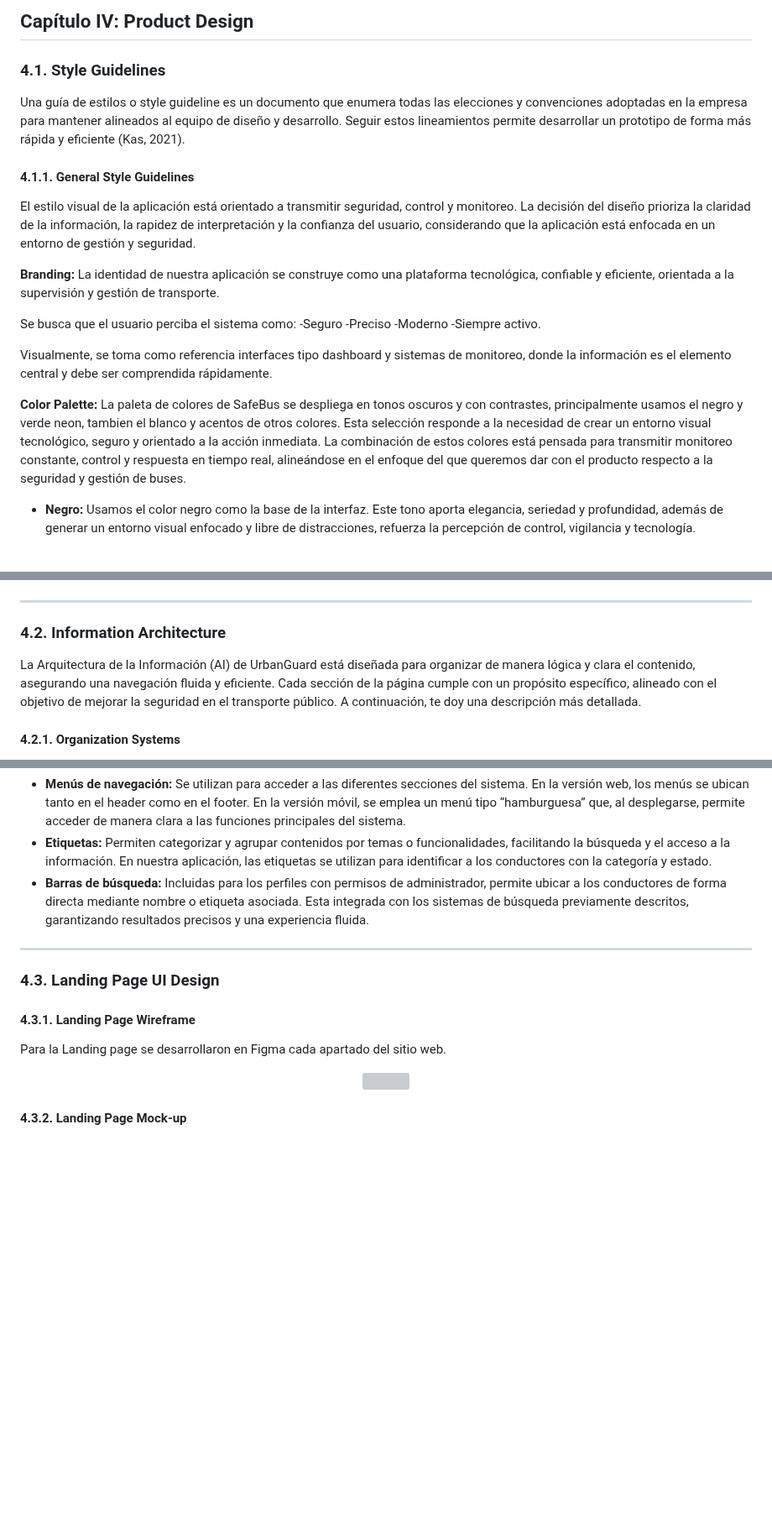
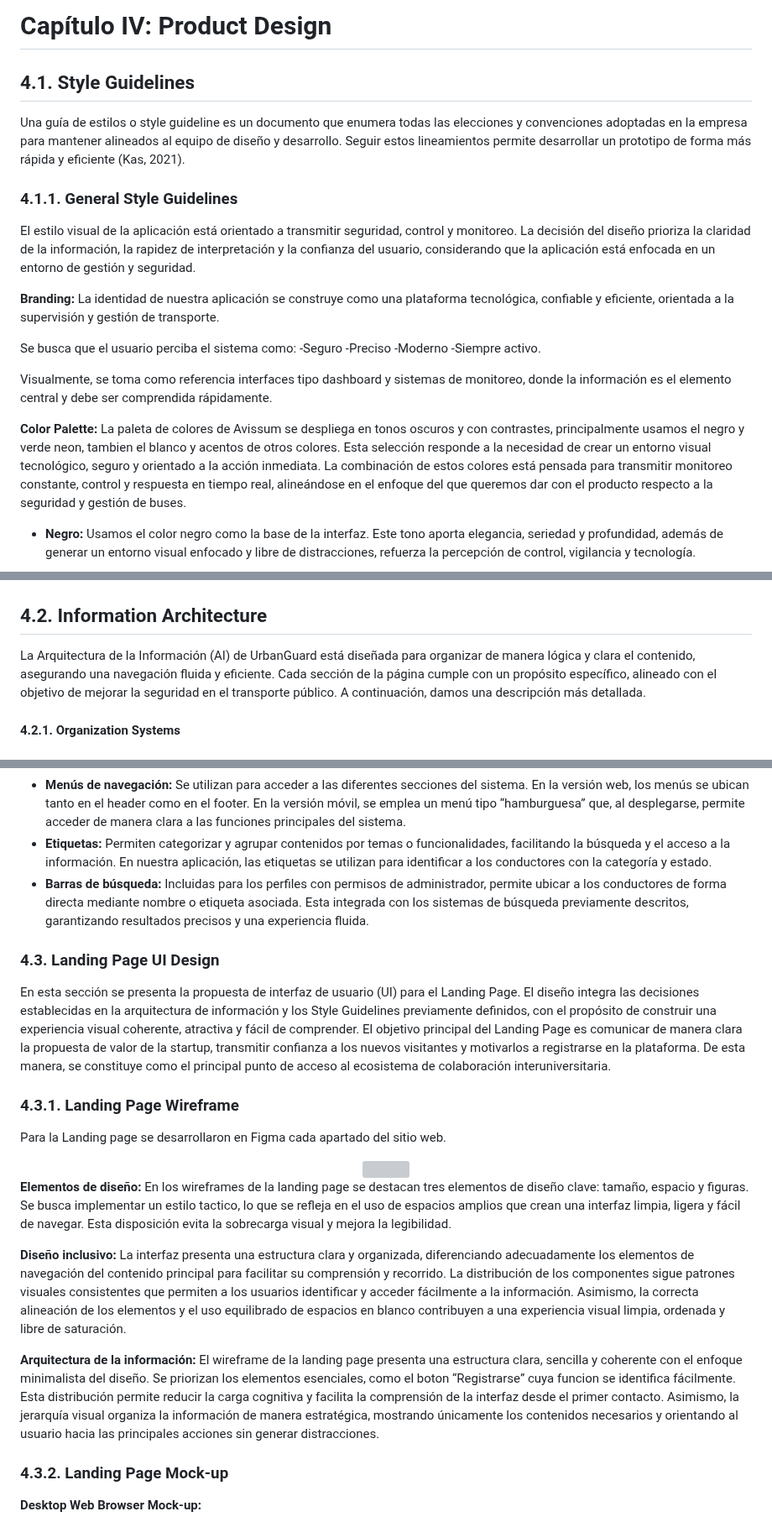
Before and after one commit to DiExpe-Grupo4/report, a Markdown page: Avisum/Chapter4.md, 3 parts joined by grey strips. Shown at 84% size. Drawn GitHub-style; blank space fills up the shorter version; grey boxes are pictures that could not be loaded.

```diff
--- a/Avisum/Chapter4.md
+++ b/Avisum/Chapter4.md
@@ -1,9 +1,8 @@
-## Capítulo IV: Product Design
-
-### 4.1. Style Guidelines
+# Capítulo IV: Product Design
+## 4.1. Style Guidelines
 Una guía de estilos o style guideline es un documento que enumera todas las elecciones y convenciones adoptadas en la empresa para mantener alineados al equipo de diseño y desarrollo. Seguir estos lineamientos permite desarrollar un prototipo de forma más rápida y eficiente (Kas, 2021).
 
-#### 4.1.1. General Style Guidelines
+### 4.1.1. General Style Guidelines
 El estilo visual de la aplicación está orientado a transmitir seguridad, control y monitoreo. La decisión del diseño prioriza la claridad de la información, la rapidez de interpretación y la confianza del usuario, considerando que la aplicación está enfocada en un entorno de gestión y seguridad.
 
 **Branding:**
@@ -18,7 +17,7 @@ Se busca que el usuario perciba el sistema como:
 Visualmente, se toma como referencia interfaces tipo dashboard y sistemas de monitoreo, donde la información es el elemento central y debe ser comprendida rápidamente.
 
 **Color Palette:**
-La paleta de colores de SafeBus se despliega en tonos oscuros y con contrastes, principalmente usamos el negro y verde neon, tambien el blanco y acentos de otros colores. Esta selección responde a la necesidad de crear un entorno visual tecnológico, seguro y orientado a la acción inmediata. La combinación de estos colores está pensada para transmitir monitoreo constante, control y respuesta en tiempo real, alineándose en el enfoque del que queremos dar con el producto respecto a la seguridad y gestión de buses.
+La paleta de colores de Avissum se despliega en tonos oscuros y con contrastes, principalmente usamos el negro y verde neon, tambien el blanco y acentos de otros colores. Esta selección responde a la necesidad de crear un entorno visual tecnológico, seguro y orientado a la acción inmediata. La combinación de estos colores está pensada para transmitir monitoreo constante, control y respuesta en tiempo real, alineándose en el enfoque del que queremos dar con el producto respecto a la seguridad y gestión de buses.
 
 - **Negro:** Usamos el color negro como la base de la interfaz. Este tono aporta elegancia, seriedad y profundidad, además de generar un entorno visual enfocado y libre de distracciones, refuerza la percepción de control, vigilancia y tecnología.
 <center>
@@ -122,12 +125,10 @@ Botones
 
 <img src="assets/img/mobilebotones3.png">
 
----
-
-### 4.2. Information Architecture
+## 4.2. Information Architecture
 
 
-La Arquitectura de la Información (AI) de UrbanGuard está diseñada para organizar de manera lógica y clara el contenido, asegurando una navegación fluida y eficiente. Cada sección de la página cumple con un propósito específico, alineado con el objetivo de mejorar la seguridad en el transporte público. A continuación, te doy una descripción más detallada.
+La Arquitectura de la Información (AI) de UrbanGuard está diseñada para organizar de manera lógica y clara el contenido, asegurando una navegación fluida y eficiente. Cada sección de la página cumple con un propósito específico, alineado con el objetivo de mejorar la seguridad en el transporte público. A continuación, damos una descripción más detallada.
 
 #### 4.2.1. Organization Systems
 
@@ -235,16 +236,22 @@ En nuestro proyecto hemos implementado los siguientes sistemas de navegación:
 - **Etiquetas:** Permiten categorizar y agrupar contenidos por temas o funcionalidades, facilitando la búsqueda y el acceso a la información. En nuestra aplicación, las etiquetas se utilizan para identificar a los conductores con la categoría y estado.
 - **Barras de búsqueda:** Incluidas para los perfiles con permisos de administrador, permite ubicar a los conductores de forma directa mediante nombre o etiqueta asociada. Esta integrada con los sistemas de búsqueda previamente descritos, garantizando resultados precisos y una experiencia fluida.
 
----
+### 4.3. Landing Page UI Design
+En esta sección se presenta la propuesta de interfaz de usuario (UI) para el Landing Page. El diseño integra las decisiones establecidas en la arquitectura de información y los Style Guidelines previamente definidos, con el propósito de construir una experiencia visual coherente, atractiva y fácil de comprender.
+El objetivo principal del Landing Page es comunicar de manera clara la propuesta de valor de la startup, transmitir confianza a los nuevos visitantes y motivarlos a registrarse en la plataforma. De esta manera, se constituye como el principal punto de acceso al ecosistema de colaboración interuniversitaria.
 
-### 4.3. Landing Page UI Design
-
-#### 4.3.1. Landing Page Wireframe
-Para la Landing page se desarrollaron en Figma cada apartado del 	sitio web.
+### 4.3.1. Landing Page Wireframe
+Para la Landing page se desarrollaron en Figma cada apartado del sitio web.
 <center>
 <img src = "assets/img/LandingPageWireframe.png">
-
 </center>
 
-#### 4.3.2. Landing Page Mock-up
+**Elementos de diseño:** En los wireframes de la landing page se destacan tres elementos de diseño clave: tamaño, espacio y figuras. Se busca implementar un estilo tactico, lo que se refleja en el uso de espacios amplios que crean una interfaz limpia, ligera y fácil de navegar. Esta disposición evita la sobrecarga visual y mejora la legibilidad.
+
+**Diseño inclusivo:** La interfaz presenta una estructura clara y organizada, diferenciando adecuadamente los elementos de navegación del contenido principal para facilitar su comprensión y recorrido. La distribución de los componentes sigue patrones visuales consistentes que permiten a los usuarios identificar y acceder fácilmente a la información. Asimismo, la correcta alineación de los elementos y el uso equilibrado de espacios en blanco contribuyen a una experiencia visual limpia, ordenada y libre de saturación.
+
+**Arquitectura de la información:** El wireframe de la landing page presenta una estructura clara, sencilla y coherente con el enfoque minimalista del diseño. Se priorizan los elementos esenciales, como el boton “Registrarse” cuya funcion se identifica fácilmente. Esta distribución permite reducir la carga cognitiva y facilita la comprensión de la interfaz desde el primer contacto. Asimismo, la jerarquía visual organiza la información de manera estratégica, mostrando únicamente los contenidos necesarios y orientando al usuario hacia las principales acciones sin generar distracciones.
+
+### 4.3.2. Landing Page Mock-up
+**Desktop Web Browser Mock-up:**
 <center>
```
Also changed, not shown: other parts of Avisum/Chapter4.md (+38 -44 lines), Avisum/assets/img/Botones.png (added), Avisum/assets/img/Navbar.png (added), Avisum/assets/img/NavbarAndButtons.png (deleted), Avisum/assets/img/mocup_avissum.png (added), Avisum/assets/img/responsive_avisum.png (added).
